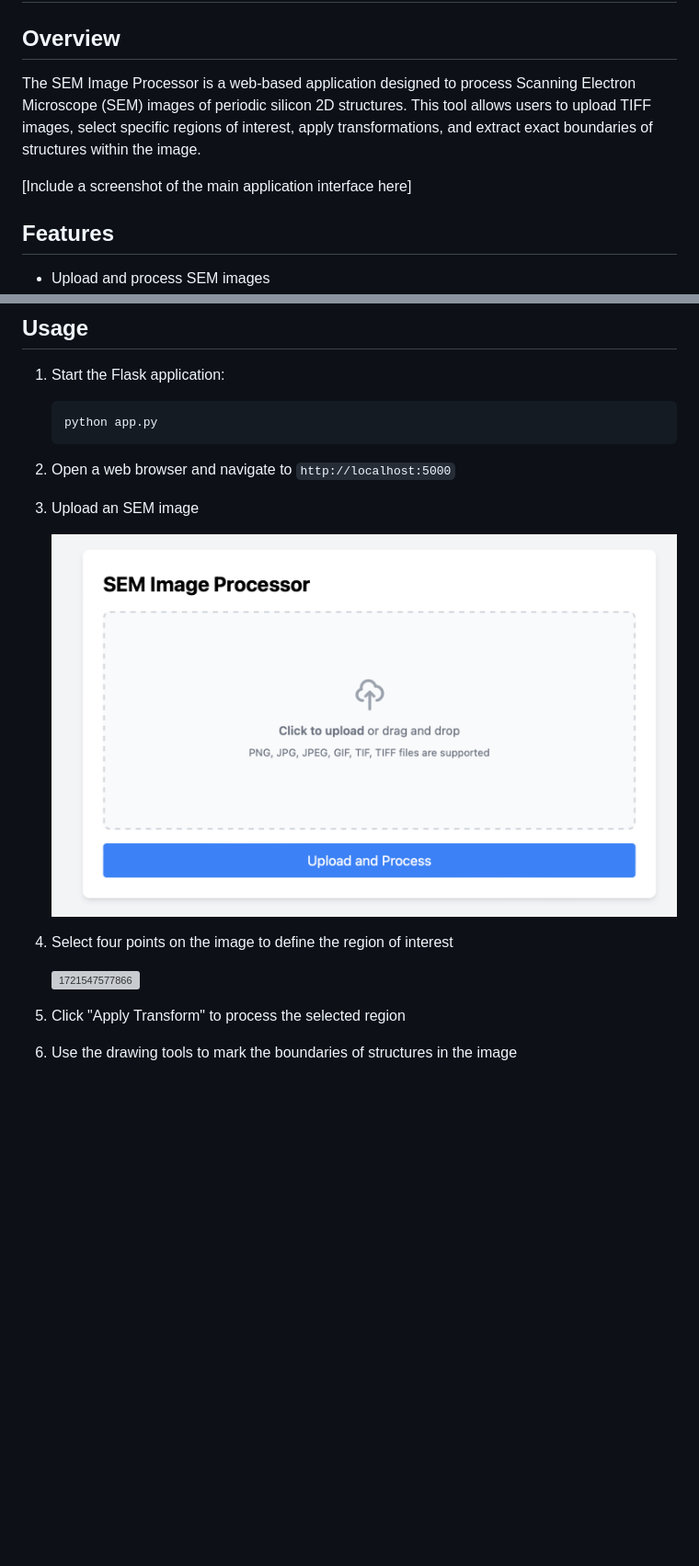
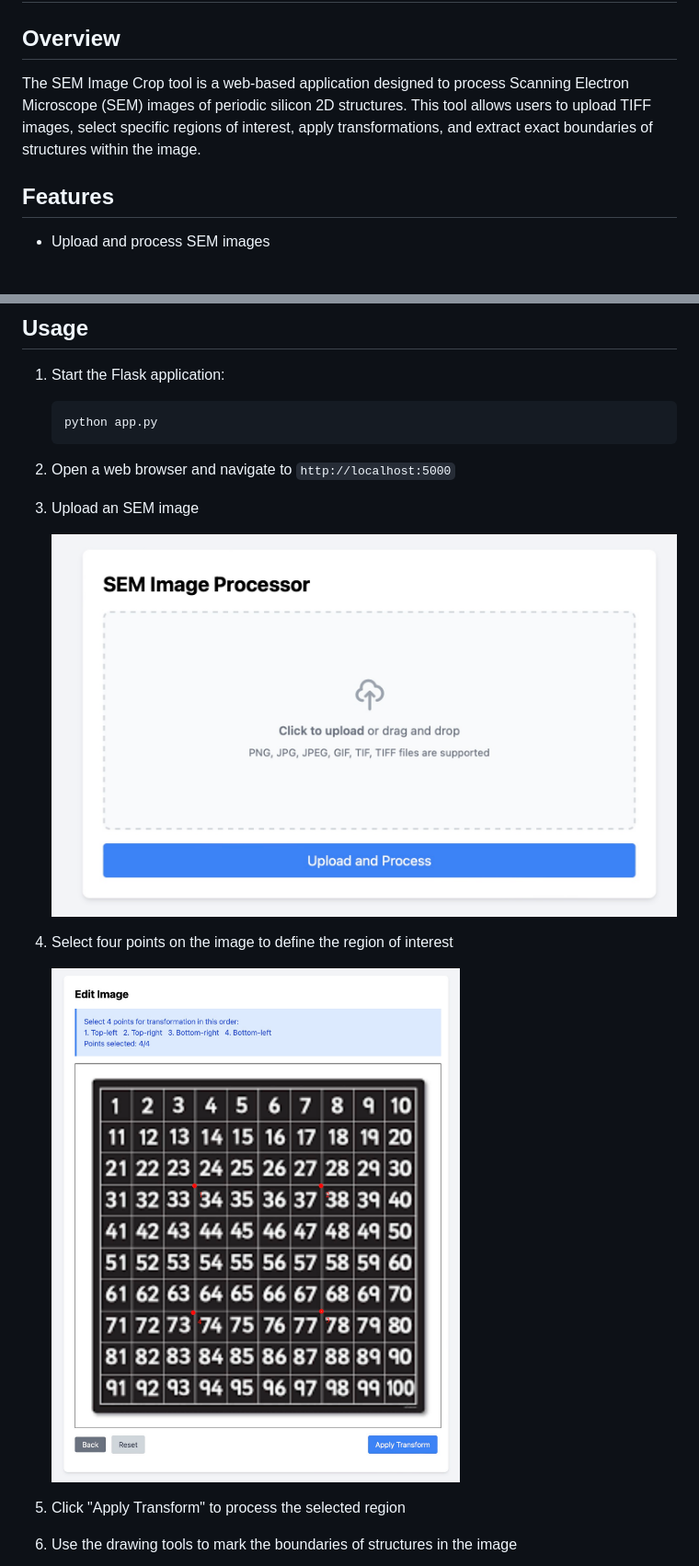
Before and after one commit to txdai/SEM-Crop-Tool, a Markdown page: README.md, 2 parts joined by grey strips. Shown: that part at 92% size. Drawn GitHub-style; pictures changed too: image/README/1721547555808.jpg (added), image/README/1721547555808.png (deleted), image/README/1721547577866.jpg (added); blank space fills up the shorter version; grey boxes are pictures that could not be loaded.

Commit message:
compress image and update readme

```diff
--- a/README.md
+++ b/README.md
@@ -2,9 +2,7 @@
 
 ## Overview
 
-The SEM Image Processor is a web-based application designed to process Scanning Electron Microscope (SEM) images of periodic silicon 2D structures. This tool allows users to upload TIFF images, select specific regions of interest, apply transformations, and extract exact boundaries of structures within the image.
-
-[Include a screenshot of the main application interface here]
+The SEM Image Crop tool is a web-based application designed to process Scanning Electron Microscope (SEM) images of periodic silicon 2D structures. This tool allows users to upload TIFF images, select specific regions of interest, apply transformations, and extract exact boundaries of structures within the image.
 
 ## Features
 
@@ -51,10 +49,10 @@ The SEM Image Processor is a web-based application designed to process Scanning
 2. Open a web browser and navigate to `http://localhost:5000`
 3. Upload an SEM image
 
-   ![1721547555808](image/README/1721547555808.png)
+   ![1721547555808](image/README/1721547555808.jpg)
 4. Select four points on the image to define the region of interest
 
-   ![1721547577866](image/README/1721547577866.png)
+   ![1721547577866](image/README/1721547577866.jpg)
 5. Click "Apply Transform" to process the selected region
 6. Use the drawing tools to mark the boundaries of structures in the image
 
```
Also changed, not shown: other parts of README.md (+1 -1 lines), image/README/1721547601001.jpg (added), 2 other files.
